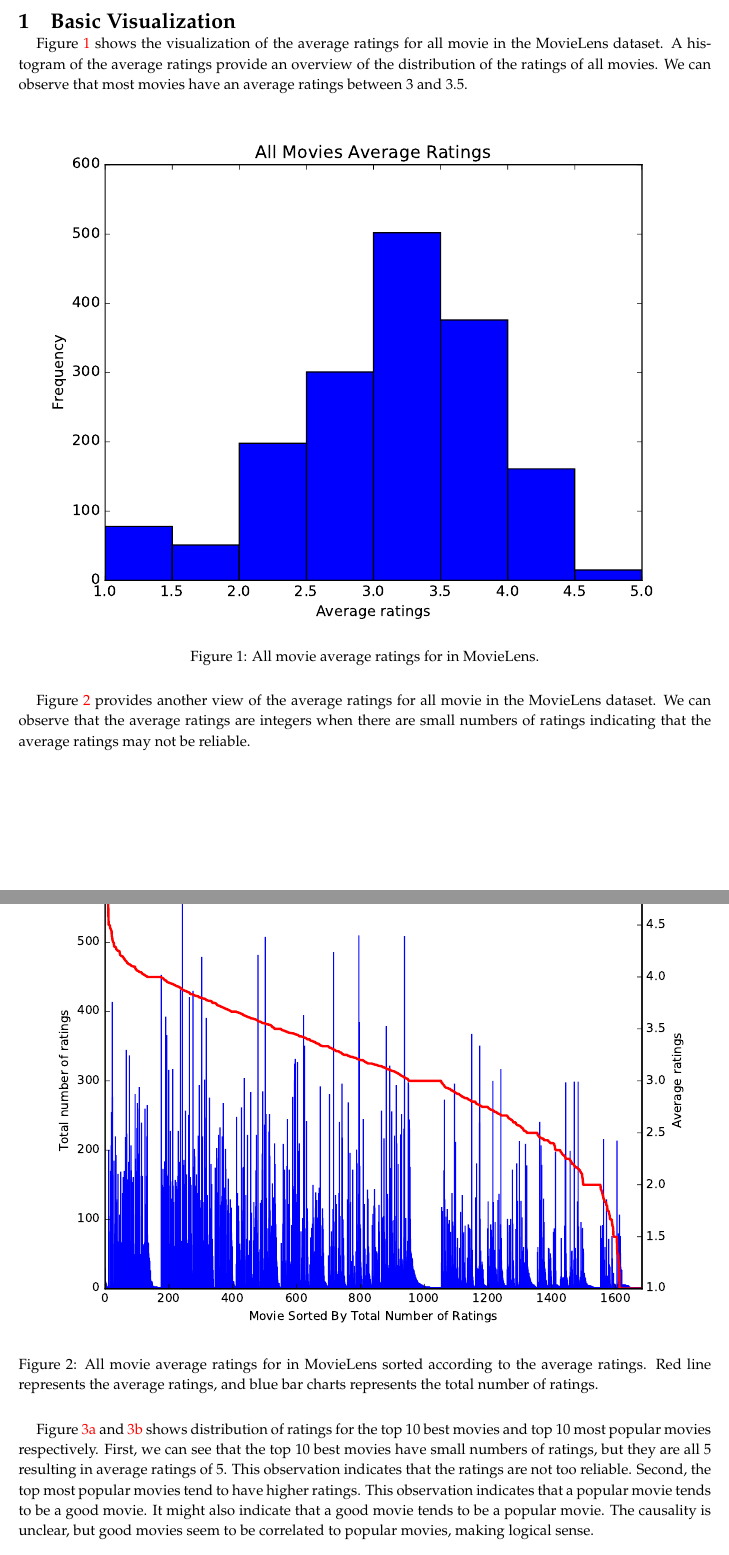
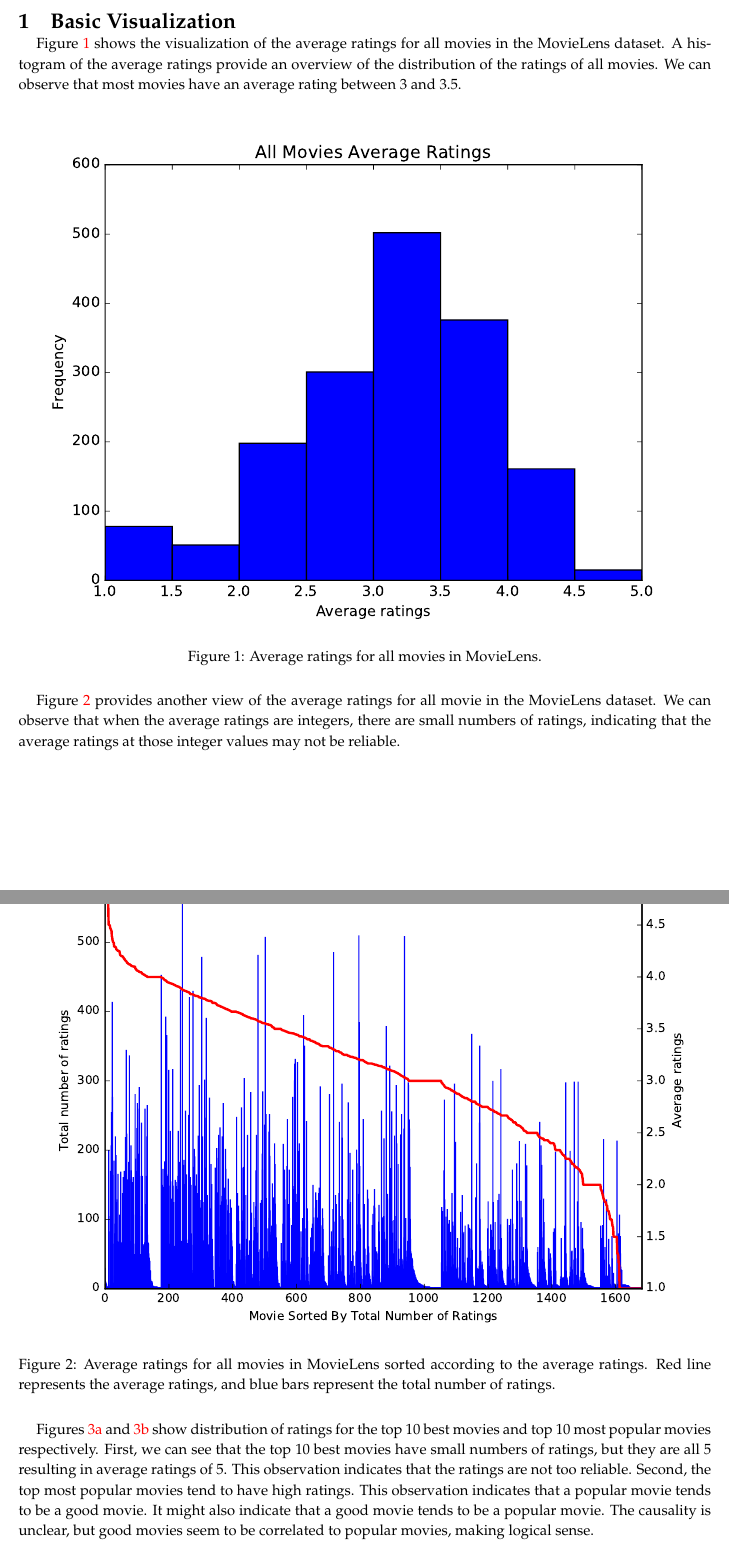
Before and after one commit to ypleong/Machine-Learning---Netflix, a LaTeX document (report/MiniProject3_Report.tex, which reads report/basic.tex): two parts of pages 1 and 2 of 11, joined at a grey line, cut so that both start at the same text. Compiled offline with pdfLaTeX.

Commit message:
Updated basic.tex

```diff
--- a/report/basic.tex
+++ b/report/basic.tex
@@ -1,23 +1,23 @@
 \section{Basic Visualization}
 
-Figure \ref{fig:all-movie} shows the visualization of the average ratings for all movie in the MovieLens dataset. A histogram of the average ratings provide an overview of the distribution of the ratings of all movies. We can observe that most movies have an average ratings between 3 and 3.5.
+Figure \ref{fig:all-movie} shows the visualization of the average ratings for all movies in the MovieLens dataset. A histogram of the average ratings provide an overview of the distribution of the ratings of all movies. We can observe that most movies have an average rating between 3 and 3.5.
 
 \begin{figure}[H]
 	\centering
 	\includegraphics[width=\textwidth]{all_movie_ratings}
-	\caption{All movie average ratings for in MovieLens.} \label{fig:all-movie}
+	\caption{Average ratings for all movies in MovieLens.} \label{fig:all-movie}
 \end{figure}
 
 
-Figure \ref{fig:all-movie-sorted} provides another view of the average ratings for all movie in the MovieLens dataset. We can observe that the average ratings are integers when there are small numbers of ratings indicating that the average ratings may not be reliable.
+Figure \ref{fig:all-movie-sorted} provides another view of the average ratings for all movie in the MovieLens dataset. We can observe that when the average ratings are integers, there are small numbers of ratings, indicating that the average ratings at those integer values may not be reliable.
 
 \begin{figure}[H]
 	\centering
 	\includegraphics[width=\textwidth]{sorted_ratings}
-	\caption{All movie average ratings for in MovieLens sorted according to the average ratings. Red line represents the average ratings, and blue bar charts represents the total number of ratings.} \label{fig:all-movie-sorted}
+	\caption{Average ratings for all movies in MovieLens sorted according to the average ratings. Red line represents the average ratings, and blue bars represent the total number of ratings.} \label{fig:all-movie-sorted}
 \end{figure}
 
-Figure \ref{fig:top-10-best} and \ref{fig:top-10-popular} shows distribution of ratings for the top 10 best movies and top 10 most popular movies respectively. First, we can see that the top 10 best movies have small numbers of ratings, but they are all 5 resulting in average ratings of 5. This observation indicates that the ratings are not too reliable. Second, the top most popular movies tend to have higher ratings. This observation indicates that a popular movie tends to be a good movie. It might also indicate that a good movie tends to be a popular movie. The causality is unclear, but good movies seem to be correlated to popular movies, making logical sense.
+Figures \ref{fig:top-10-best} and \ref{fig:top-10-popular} show distribution of ratings for the top 10 best movies and top 10 most popular movies respectively. First, we can see that the top 10 best movies have small numbers of ratings, but they are all 5 resulting in average ratings of 5. This observation indicates that the ratings are not too reliable. Second, the top most popular movies tend to have high ratings. This observation indicates that a popular movie tends to be a good movie. It might also indicate that a good movie tends to be a popular movie. The causality is unclear, but good movies seem to be correlated to popular movies, making logical sense.
 
 \begin{figure}[H]
 	\centering
```
Also changed, not shown: report/basic.tex (2 more changed lines).
